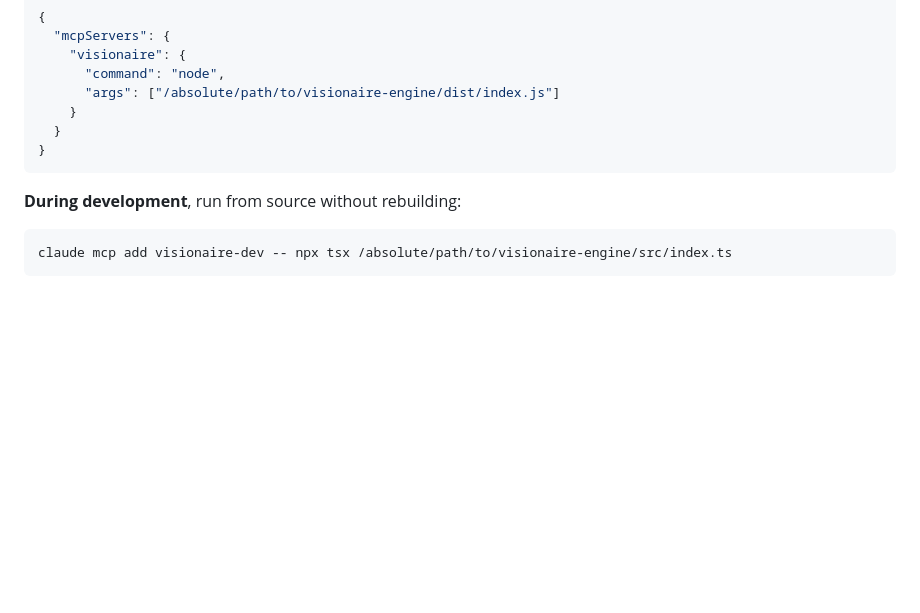
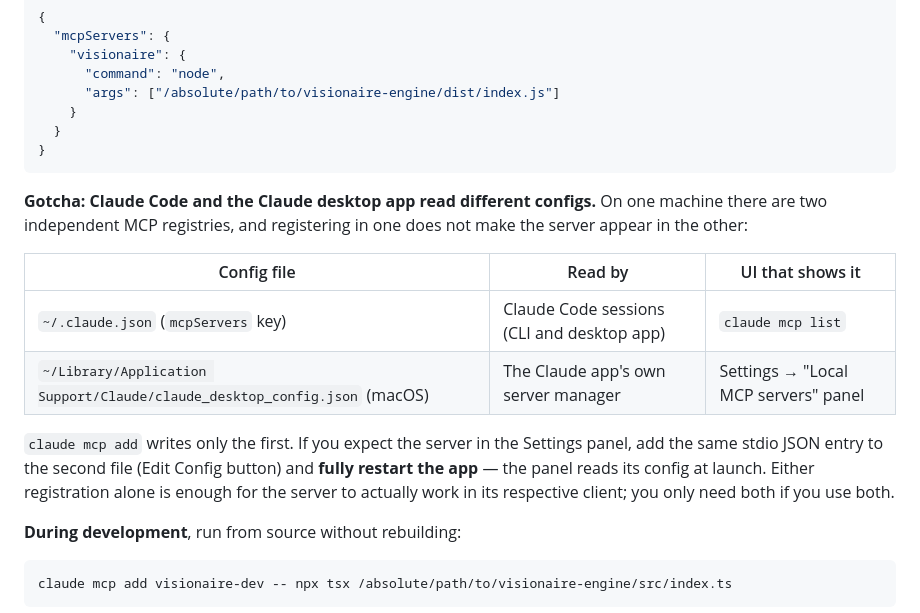
Before and after one commit to mi60dev/visionaire-engine, a Markdown page: docs/development.md, the part around the change. GitHub-like rendering; blank space fills up the shorter version.

Commit message:
docs: two-config gotcha (Claude Code vs Claude desktop app MCP registries)
Co-Authored-By: Claude Fable 5 <noreply@anthropic.com>

````diff
--- a/docs/development.md
+++ b/docs/development.md
@@ -450,6 +450,21 @@ claude mcp add visionaire -- node /absolute/path/to/visionaire-engine/dist/index
 }
 ```
 
+**Gotcha: Claude Code and the Claude desktop app read different configs.**
+On one machine there are two independent MCP registries, and registering in
+one does not make the server appear in the other:
+
+| Config file | Read by | UI that shows it |
+|---|---|---|
+| `~/.claude.json` (`mcpServers` key) | Claude Code sessions (CLI and desktop app) | `claude mcp list` |
+| `~/Library/Application Support/Claude/claude_desktop_config.json` (macOS) | The Claude app's own server manager | Settings → "Local MCP servers" panel |
+
+`claude mcp add` writes only the first. If you expect the server in the
+Settings panel, add the same stdio JSON entry to the second file (Edit Config
+button) and **fully restart the app** — the panel reads its config at launch.
+Either registration alone is enough for the server to actually work in its
+respective client; you only need both if you use both.
+
 **During development**, run from source without rebuilding:
 
 ```bash
````
